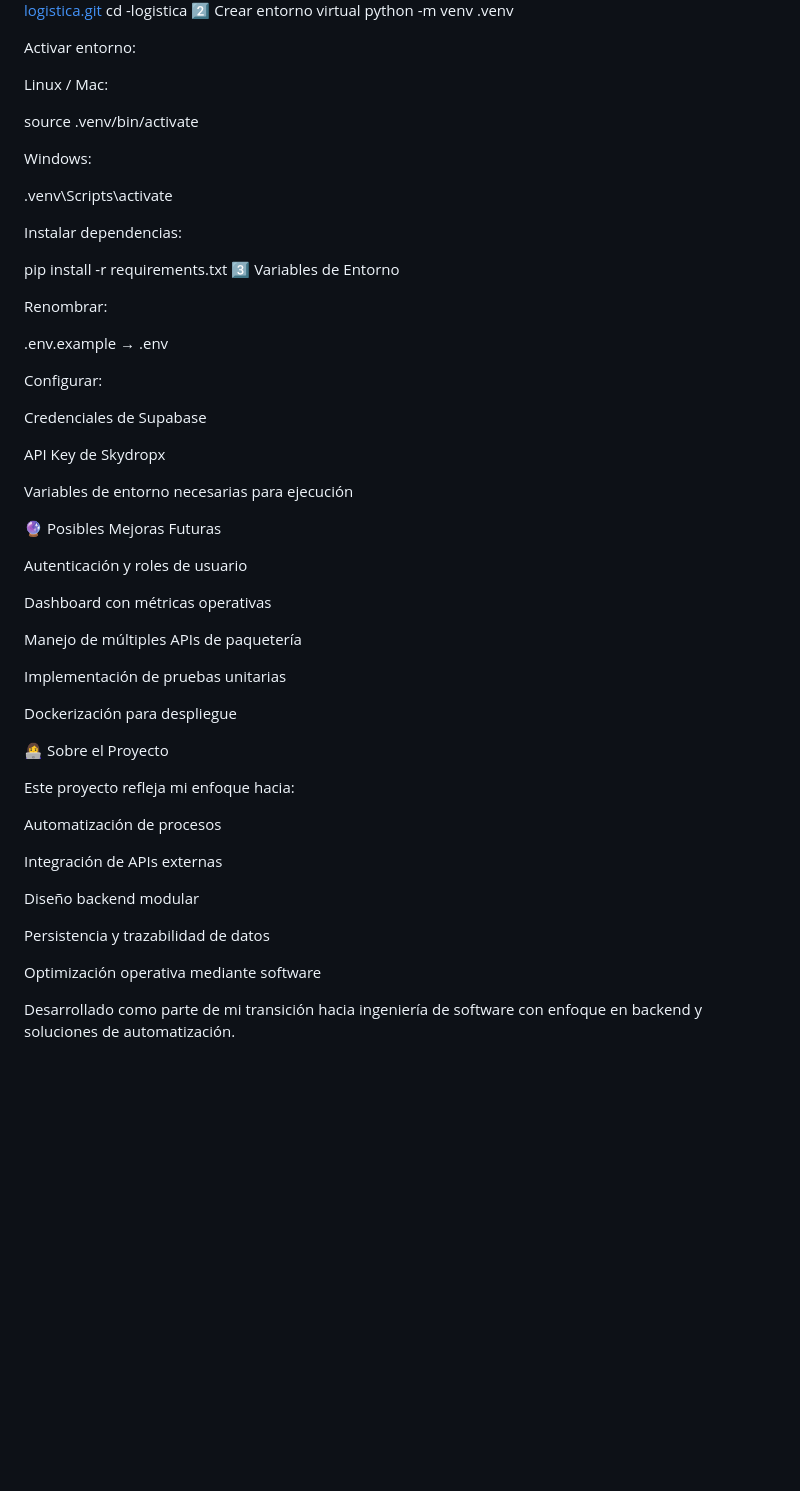
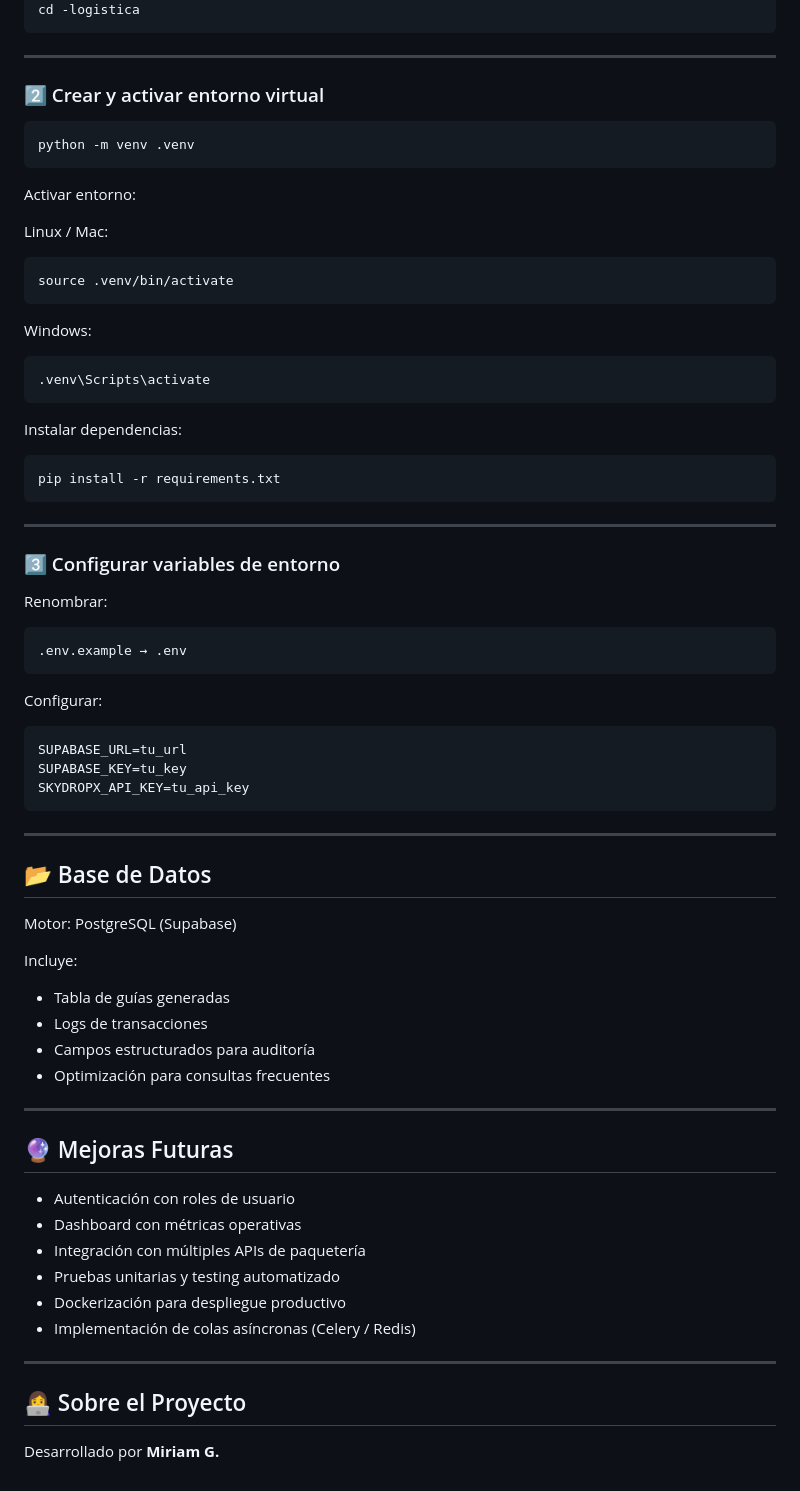
Before and after one commit to miriam1006/-logistica, a Markdown page: README.md, the part around one of its changes. Drawn GitHub-style; blank space fills up the shorter version.

````diff
--- a/README.md
+++ b/README.md
@@ -92,59 +92,79 @@ El diseño modular facilita mantenimiento, pruebas y escalabilidad futura.
 git clone https://github.com/miriam1006/-logistica.git
 cd -logistica
-2️⃣ Crear entorno virtual
+```
+
+---
+
+### 2️⃣ Crear y activar entorno virtual
+
+```bash
 python -m venv .venv
+```
 
 Activar entorno:
 
 Linux / Mac:
 
+```bash
 source .venv/bin/activate
+```
 
 Windows:
 
+```bash
 .venv\Scripts\activate
+```
 
 Instalar dependencias:
 
+```bash
 pip install -r requirements.txt
-3️⃣ Variables de Entorno
+```
+
+---
+
+### 3️⃣ Configurar variables de entorno
 
 Renombrar:
 
+```
 .env.example → .env
+```
 
 Configurar:
 
-Credenciales de Supabase
+```
+SUPABASE_URL=tu_url
+SUPABASE_KEY=tu_key
+SKYDROPX_API_KEY=tu_api_key
+```
 
-API Key de Skydropx
+---
 
-Variables de entorno necesarias para ejecución
+## 📂 Base de Datos
 
-🔮 Posibles Mejoras Futuras
+Motor: PostgreSQL (Supabase)
 
-Autenticación y roles de usuario
+Incluye:
 
-Dashboard con métricas operativas
+* Tabla de guías generadas
+* Logs de transacciones
+* Campos estructurados para auditoría
+* Optimización para consultas frecuentes
 
-Manejo de múltiples APIs de paquetería
+---
 
-Implementación de pruebas unitarias
+## 🔮 Mejoras Futuras
 
-Dockerización para despliegue
+* Autenticación con roles de usuario
+* Dashboard con métricas operativas
+* Integración con múltiples APIs de paquetería
+* Pruebas unitarias y testing automatizado
+* Dockerización para despliegue productivo
+* Implementación de colas asíncronas (Celery / Redis)
 
-👩‍💻 Sobre el Proyecto
+---
 
-Este proyecto refleja mi enfoque hacia:
+## 👩‍💻 Sobre el Proyecto
 
-Automatización de procesos
-
-Integración de APIs externas
-
-Diseño backend modular
-
-Persistencia y trazabilidad de datos
-
-Optimización operativa mediante software
-
-Desarrollado como parte de mi transición hacia ingeniería de software con enfoque en backend y soluciones de automatización.
+Desarrollado por **Miriam G.**
````
Also changed, not shown: other parts of README.md (+58 -58 lines).
